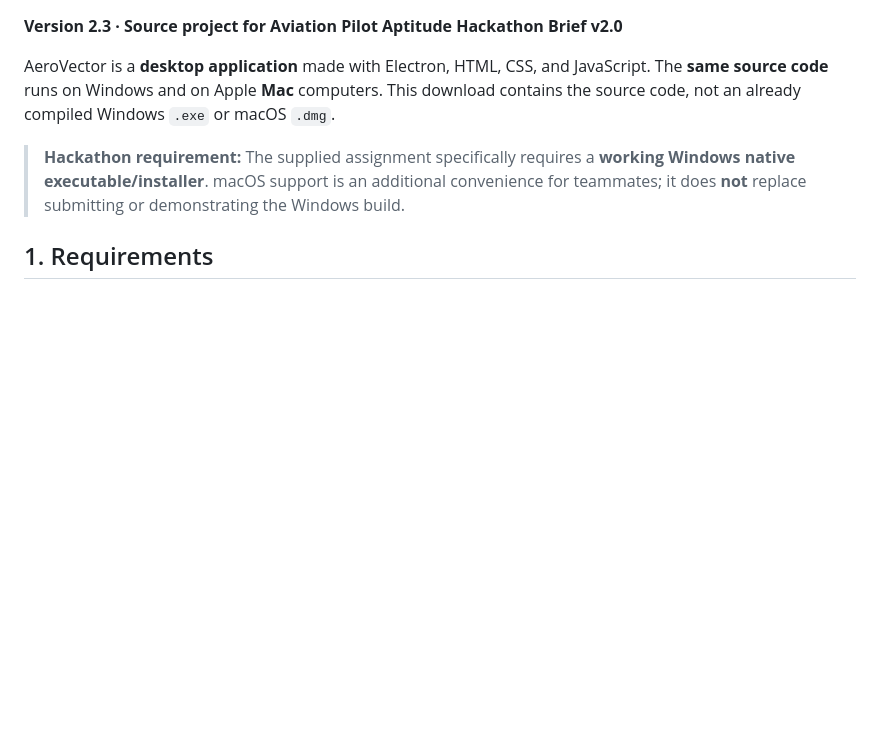
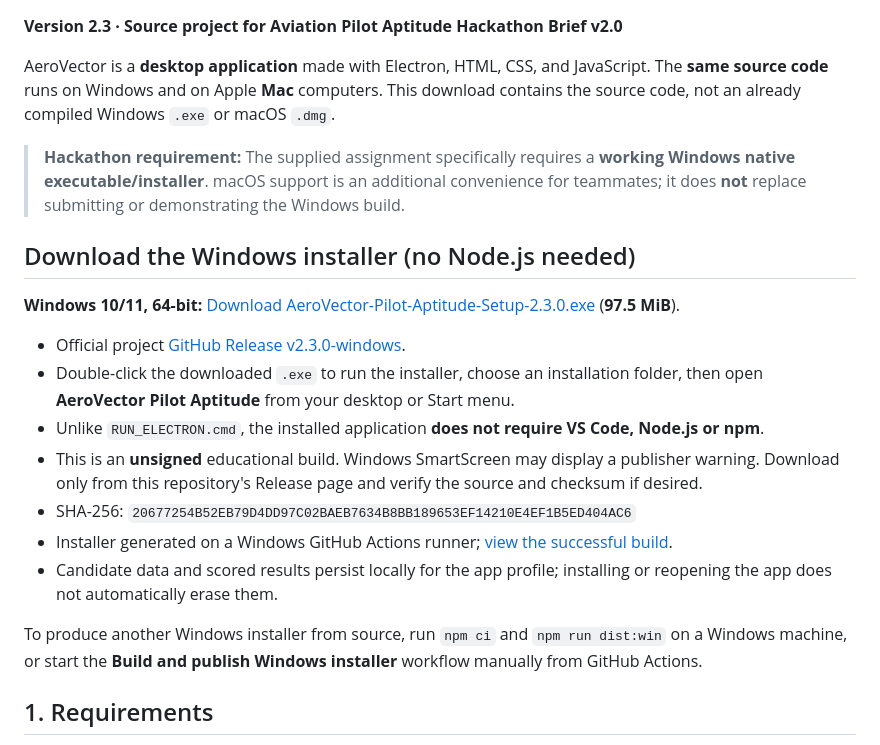
Before and after one commit to singhvivek1606/PILOT-APTITUDE-SCREENING-PLATFORM-, a Markdown page: README.md, the part around the change. GitHub-like rendering; blank space fills up the shorter version.

Commit message:
docs: link verified Windows installer release and setup instructions

```diff
--- a/README.md
+++ b/README.md
@@ -5,6 +5,20 @@
 AeroVector is a **desktop application** made with Electron, HTML, CSS, and JavaScript. The **same source code** runs on Windows and on Apple **Mac** computers. This download contains the source code, not an already compiled Windows `.exe` or macOS `.dmg`.
 
 > **Hackathon requirement:** The supplied assignment specifically requires a **working Windows native executable/installer**. macOS support is an additional convenience for teammates; it does **not** replace submitting or demonstrating the Windows build.
+
+## Download the Windows installer (no Node.js needed)
+
+**Windows 10/11, 64-bit:** [Download AeroVector-Pilot-Aptitude-Setup-2.3.0.exe](https://github.com/singhvivek1606/PILOT-APTITUDE-SCREENING-PLATFORM-/releases/download/v2.3.0-windows/AeroVector-Pilot-Aptitude-Setup-2.3.0.exe) (**97.5 MiB**).
+
+- Official project [GitHub Release v2.3.0-windows](https://github.com/singhvivek1606/PILOT-APTITUDE-SCREENING-PLATFORM-/releases/tag/v2.3.0-windows).
+- Double-click the downloaded `.exe` to run the installer, choose an installation folder, then open **AeroVector Pilot Aptitude** from your desktop or Start menu.
+- Unlike `RUN_ELECTRON.cmd`, the installed application **does not require VS Code, Node.js or npm**.
+- This is an **unsigned** educational build. Windows SmartScreen may display a publisher warning. Download only from this repository's Release page and verify the source and checksum if desired.
+- SHA-256: `20677254B52EB79D4DD97C02BAEB7634B8BB189653EF14210E4EF1B5ED404AC6`
+- Installer generated on a Windows GitHub Actions runner; [view the successful build](https://github.com/singhvivek1606/PILOT-APTITUDE-SCREENING-PLATFORM-/actions/runs/41003680618).
+- Candidate data and scored results persist locally for the app profile; installing or reopening the app does not automatically erase them.
+
+To produce another Windows installer from source, run `npm ci` and `npm run dist:win` on a Windows machine, or start the **Build and publish Windows installer** workflow manually from GitHub Actions.
 
 ## 1. Requirements
 
```
